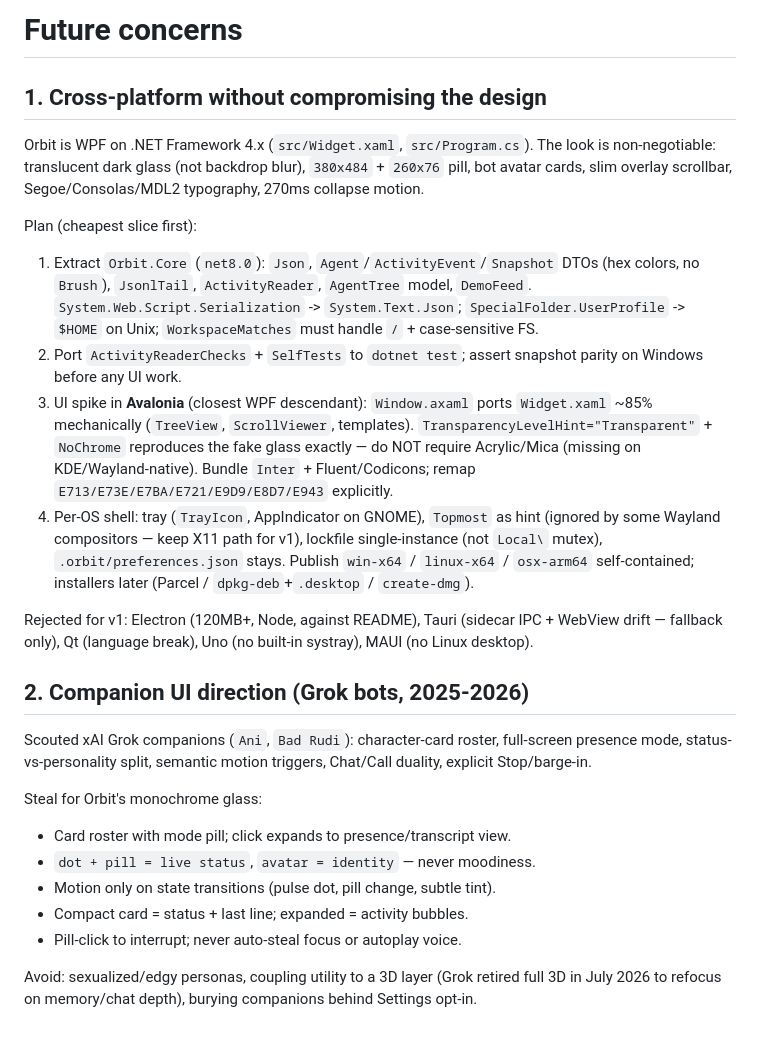
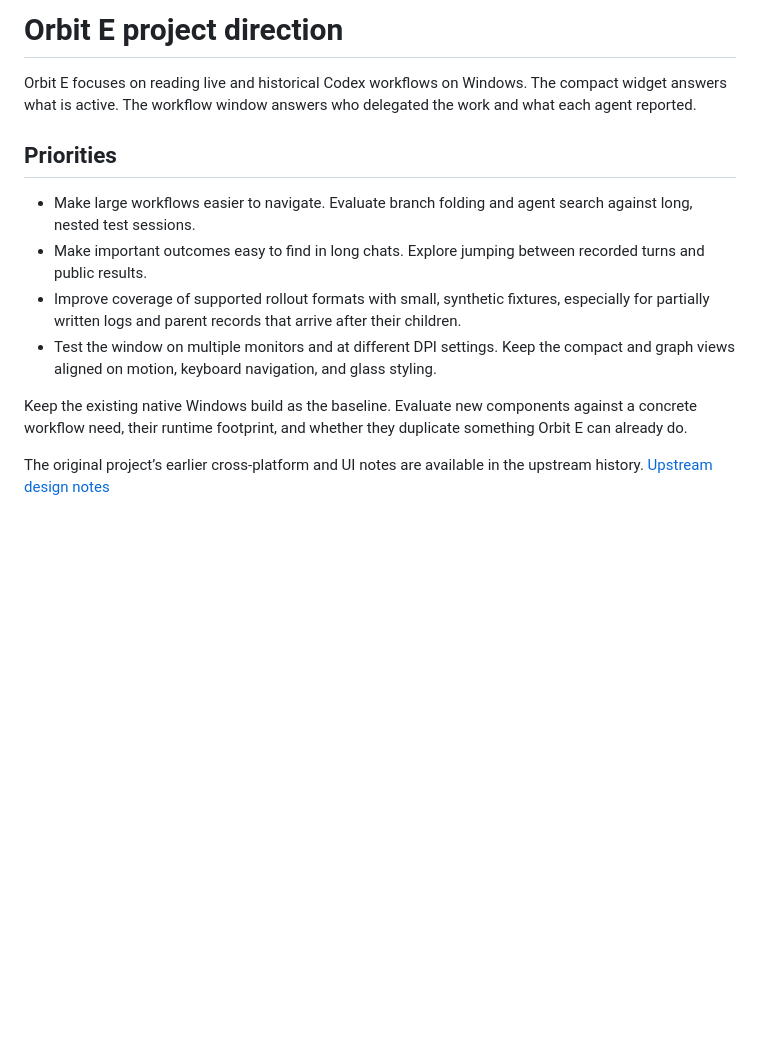
Before and after one commit to ArmaanLeg3nd/orbit-e, a Markdown page: docs/future.md, the part around the change. Rendered like a GitHub page; blank space fills up the shorter version.

```diff
--- a/docs/future.md
+++ b/docs/future.md
@@ -1,51 +1,14 @@
-# Future concerns
+# Orbit E project direction
 
-## 1. Cross-platform without compromising the design
+Orbit E focuses on reading live and historical Codex workflows on Windows. The compact widget answers what is active. The workflow window answers who delegated the work and what each agent reported.
 
-Orbit is WPF on .NET Framework 4.x (`src/Widget.xaml`, `src/Program.cs`).
-The look is non-negotiable: translucent dark glass (not backdrop blur),
-`380x484` + `260x76` pill, bot avatar cards, slim overlay scrollbar,
-Segoe/Consolas/MDL2 typography, 270ms collapse motion.
+## Priorities
 
-Plan (cheapest slice first):
+- Make large workflows easier to navigate. Evaluate branch folding and agent search against long, nested test sessions.
+- Make important outcomes easy to find in long chats. Explore jumping between recorded turns and public results.
+- Improve coverage of supported rollout formats with small, synthetic fixtures, especially for partially written logs and parent records that arrive after their children.
+- Test the window on multiple monitors and at different DPI settings. Keep the compact and graph views aligned on motion, keyboard navigation, and glass styling.
 
-1. Extract `Orbit.Core` (`net8.0`): `Json`, `Agent`/`ActivityEvent`/`Snapshot`
-   DTOs (hex colors, no `Brush`), `JsonlTail`, `ActivityReader`,
-   `AgentTree` model, `DemoFeed`. `System.Web.Script.Serialization` ->
-   `System.Text.Json`; `SpecialFolder.UserProfile` -> `$HOME` on Unix;
-   `WorkspaceMatches` must handle `/` + case-sensitive FS.
-2. Port `ActivityReaderChecks` + `SelfTests` to `dotnet test`; assert
-   snapshot parity on Windows before any UI work.
-3. UI spike in **Avalonia** (closest WPF descendant): `Window.axaml`
-   ports `Widget.xaml` ~85% mechanically (`TreeView`, `ScrollViewer`,
-   templates). `TransparencyLevelHint="Transparent"` + `NoChrome`
-   reproduces the fake glass exactly — do NOT require Acrylic/Mica
-   (missing on KDE/Wayland-native). Bundle `Inter` + Fluent/Codicons;
-   remap `E713/E73E/E7BA/E721/E9D9/E8D7/E943` explicitly.
-4. Per-OS shell: tray (`TrayIcon`, AppIndicator on GNOME), `Topmost`
-   as hint (ignored by some Wayland compositors — keep X11 path for v1),
-   lockfile single-instance (not `Local\` mutex), `.orbit/preferences.json`
-   stays. Publish `win-x64` / `linux-x64` / `osx-arm64` self-contained;
-   installers later (Parcel / `dpkg-deb`+`.desktop` / `create-dmg`).
+Keep the existing native Windows build as the baseline. Evaluate new components against a concrete workflow need, their runtime footprint, and whether they duplicate something Orbit E can already do.
 
-Rejected for v1: Electron (120MB+, Node, against README), Tauri
-(sidecar IPC + WebView drift — fallback only), Qt (language break),
-Uno (no built-in systray), MAUI (no Linux desktop).
-
-## 2. Companion UI direction (Grok bots, 2025-2026)
-
-Scouted xAI Grok companions (`Ani`, `Bad Rudi`): character-card roster,
-full-screen presence mode, status-vs-personality split, semantic motion
-triggers, Chat/Call duality, explicit Stop/barge-in.
-
-Steal for Orbit's monochrome glass:
-
-- Card roster with mode pill; click expands to presence/transcript view.
-- `dot + pill = live status`, `avatar = identity` — never moodiness.
-- Motion only on state transitions (pulse dot, pill change, subtle tint).
-- Compact card = status + last line; expanded = activity bubbles.
-- Pill-click to interrupt; never auto-steal focus or autoplay voice.
-
-Avoid: sexualized/edgy personas, coupling utility to a 3D layer
-(Grok retired full 3D in July 2026 to refocus on memory/chat depth),
-burying companions behind Settings opt-in.
+The original project’s earlier cross-platform and UI notes are available in the upstream history. [Upstream design notes](https://github.com/ctx-o1/subagent-view/blob/9069c21925abf6c99ab565aad1e21e4365820e04/docs/future.md)
```
Also changed, not shown: AGENTS.md (added, +30 -0 lines), CHANGELOG.md (+17 -7 lines), README.md (+31 -33 lines), docs/workflow-graph.png (added).
